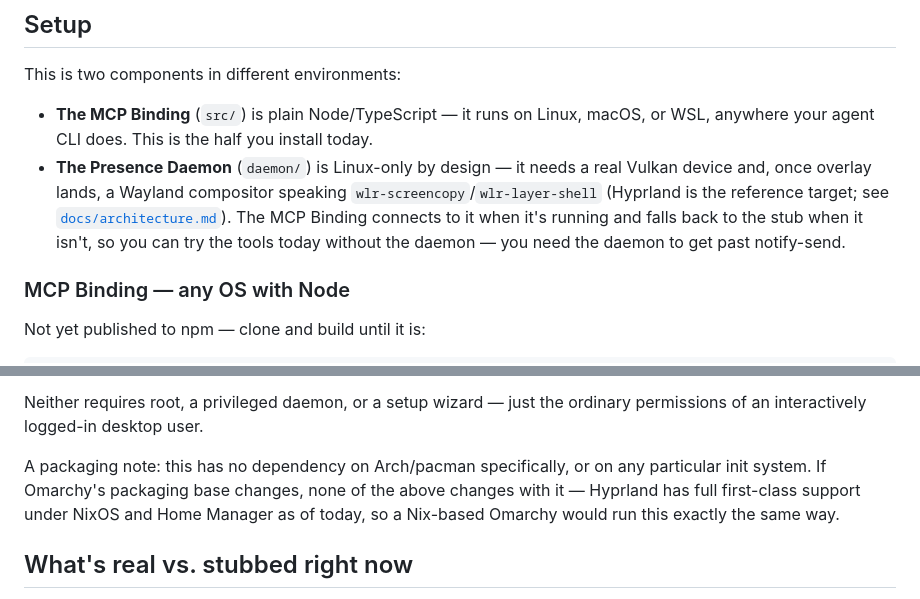
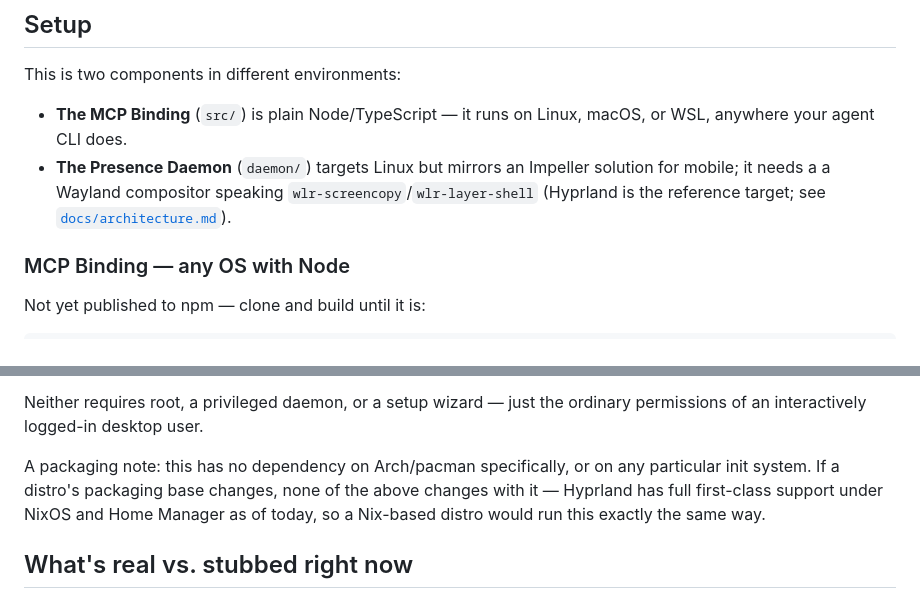
Before and after one commit to Pachakutech/pachakutech-situated-ai-presence-mcp, a Markdown page: README.md, 2 parts joined by grey strips. GitHub-like rendering.

```diff
--- a/README.md
+++ b/README.md
@@ -37,15 +37,11 @@ A one-page version of this contract, formatted for printing/sharing, is in
 This is two components in different environments:
 
 - **The MCP Binding** (`src/`) is plain Node/TypeScript — it runs on Linux,
-  macOS, or WSL, anywhere your agent CLI does. This is the half you install
-  today.
-- **The Presence Daemon** (`daemon/`) is Linux-only by design — it needs a
-  real Vulkan device and, once overlay lands, a Wayland compositor speaking
+  macOS, or WSL, anywhere your agent CLI does.
+- **The Presence Daemon** (`daemon/`) targets Linux but mirrors an Impeller
+  solution for mobile; it needs a a Wayland compositor speaking
   `wlr-screencopy`/`wlr-layer-shell` (Hyprland is the reference target; see
-  [`docs/architecture.md`](docs/architecture.md)). The MCP Binding connects
-  to it when it's running and falls back to the stub when it isn't, so you
-  can try the tools today without the daemon — you need the daemon to get
-  past notify-send.
+  [`docs/architecture.md`](docs/architecture.md)).
 
 ### MCP Binding — any OS with Node
 
@@ -133,9 +129,9 @@ Neither requires root, a privileged daemon, or a setup wizard — just the
 ordinary permissions of an interactively logged-in desktop user.
 
 A packaging note: this has no dependency on Arch/pacman specifically, or on
-any particular init system. If Omarchy's packaging base changes, none of the
+any particular init system. If a distro's packaging base changes, none of the
 above changes with it — Hyprland has full first-class support under NixOS
-and Home Manager as of today, so a Nix-based Omarchy would run this exactly
+and Home Manager as of today, so a Nix-based distro would run this exactly
 the same way.
 
 ## What's real vs. stubbed right now
```
